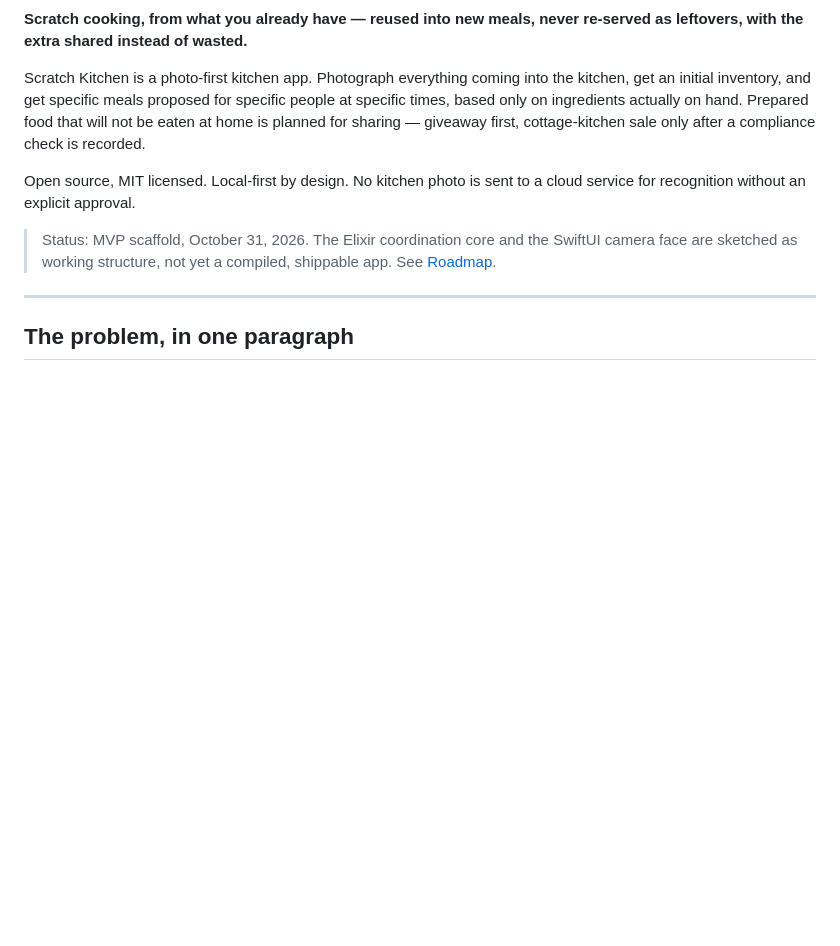
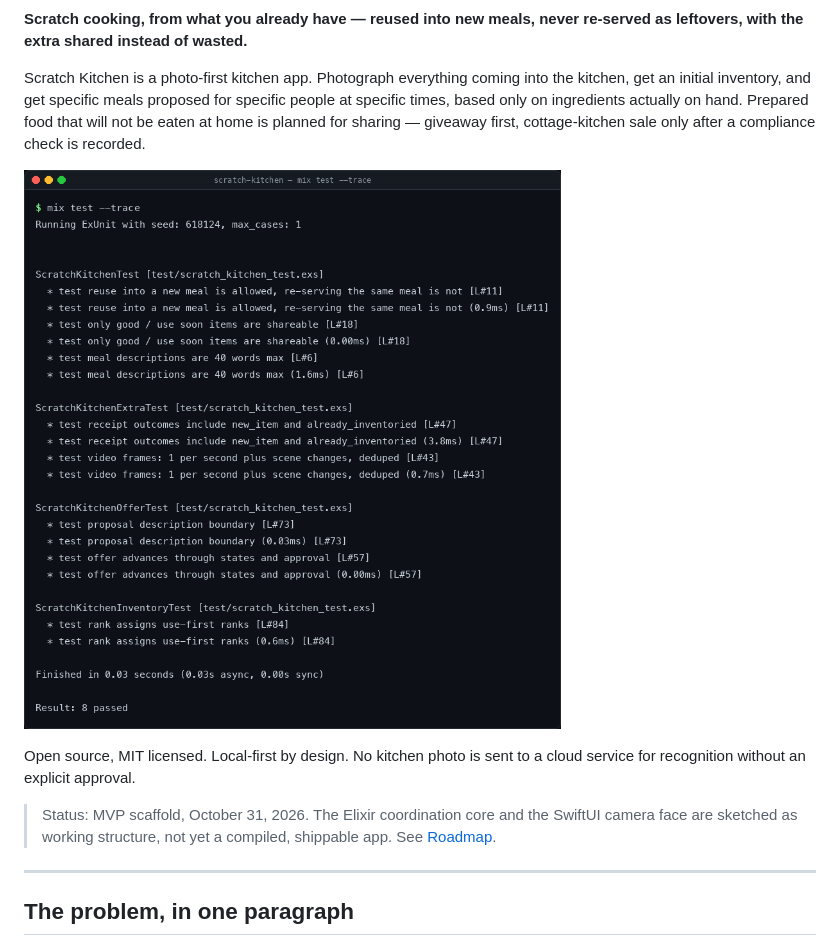
Before and after one commit to hamanakam1/scratch-kitchen, a Markdown page: README.md, the part around one of its changes. GitHub-like rendering; pictures changed too: docs/screenshots/mix-test.png (added); blank space fills up the shorter version.

Commit message:
docs: ship guard-logo.svg, project badges, and ExUnit verification screenshot

```diff
--- a/README.md
+++ b/README.md
@@ -5,6 +11,8 @@
 **Scratch cooking, from what you already have — reused into new meals, never re-served as leftovers, with the extra shared instead of wasted.**
 
 Scratch Kitchen is a photo-first kitchen app. Photograph everything coming into the kitchen, get an initial inventory, and get specific meals proposed for specific people at specific times, based only on ingredients actually on hand. Prepared food that will not be eaten at home is planned for sharing — giveaway first, cottage-kitchen sale only after a compliance check is recorded.
+
+![ExUnit verification of the Scratch Kitchen inventory, reuse-not-repeat meal guard, and sharing rules](docs/screenshots/mix-test.png)
 
 Open source, MIT licensed. Local-first by design. No kitchen photo is sent to a cloud service for recognition without an explicit approval.
 
```
Also changed, not shown: other parts of README.md (+6 -0 lines), 1 other file.
